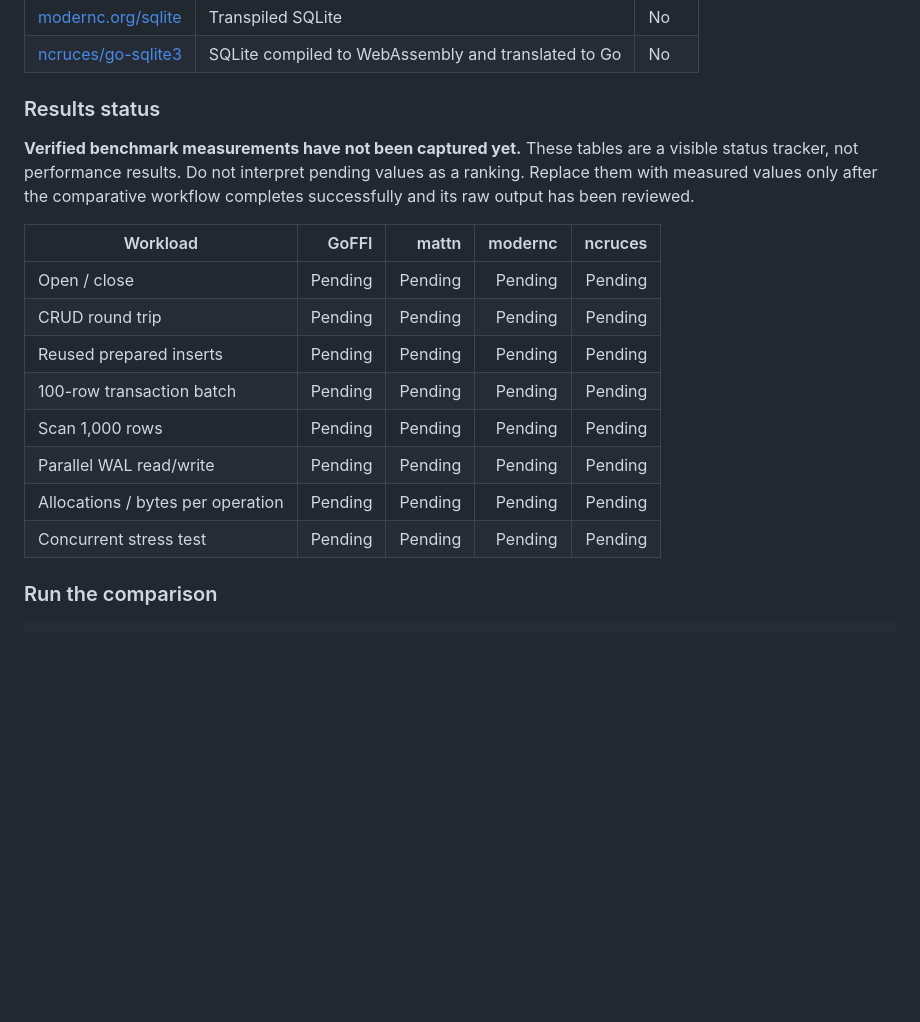
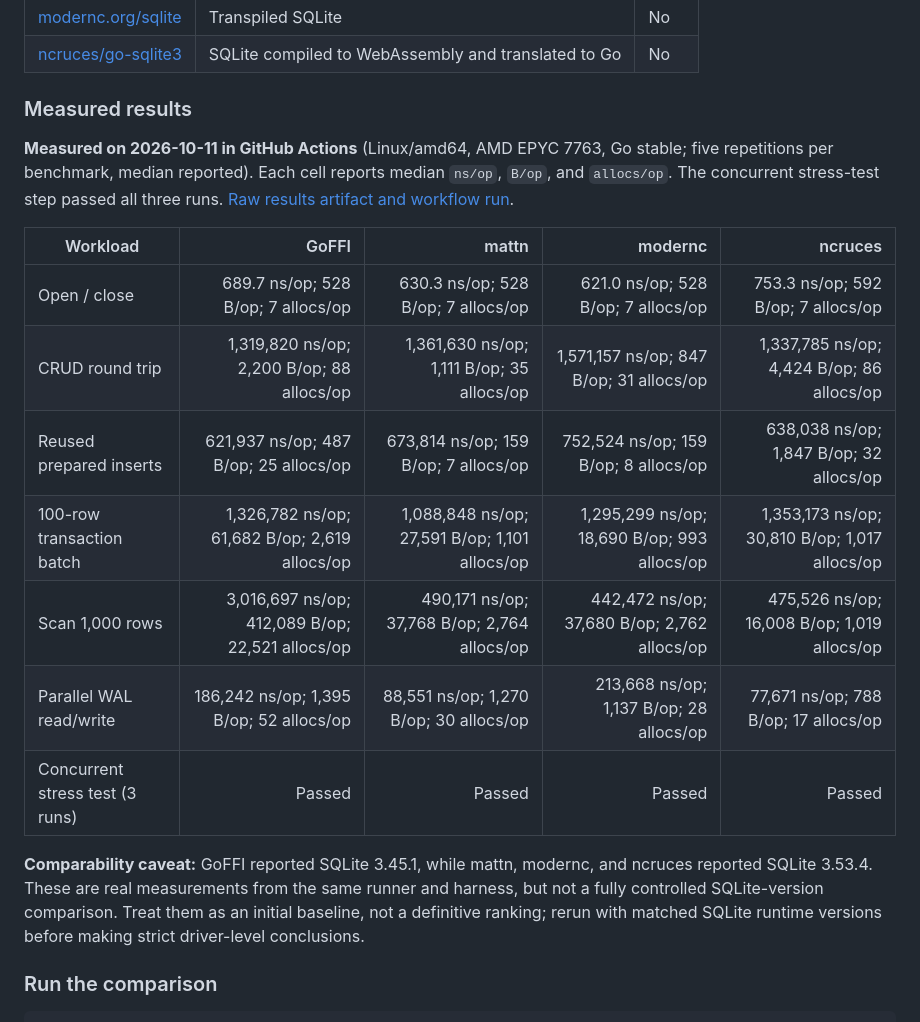
Before and after one commit to Aswanidev-vs/gosqlite-ffi, a Markdown page: README.md, the part around the change. GitHub-like rendering; blank space fills up the shorter version.

Commit message:
docs: publish measured comparative benchmark results

```diff
--- a/README.md
+++ b/README.md
@@ -123,20 +123,21 @@ The comparison harness targets four Go SQLite options:
 | [modernc.org/sqlite](https://modernc.org/sqlite) | Transpiled SQLite | No |
 | [ncruces/go-sqlite3](https://github.com/ncruces/go-sqlite3) | SQLite compiled to WebAssembly and translated to Go | No |
 
-### Results status
+### Measured results
 
-**Verified benchmark measurements have not been captured yet.** These tables are a visible status tracker, not performance results. Do not interpret pending values as a ranking. Replace them with measured values only after the comparative workflow completes successfully and its raw output has been reviewed.
+**Measured on 2026-10-11 in GitHub Actions** (Linux/amd64, AMD EPYC 7763, Go stable; five repetitions per benchmark, median reported). Each cell reports median `ns/op`, `B/op`, and `allocs/op`. The concurrent stress-test step passed all three runs. [Raw results artifact and workflow run](https://github.com/Aswanidev-vs/gosqlite-ffi/actions/runs/38136727123).
 
 | Workload | GoFFI | mattn | modernc | ncruces |
 |---|---:|---:|---:|---:|
-| Open / close | Pending | Pending | Pending | Pending |
-| CRUD round trip | Pending | Pending | Pending | Pending |
-| Reused prepared inserts | Pending | Pending | Pending | Pending |
-| 100-row transaction batch | Pending | Pending | Pending | Pending |
-| Scan 1,000 rows | Pending | Pending | Pending | Pending |
-| Parallel WAL read/write | Pending | Pending | Pending | Pending |
-| Allocations / bytes per operation | Pending | Pending | Pending | Pending |
-| Concurrent stress test | Pending | Pending | Pending | Pending |
+| Open / close | 689.7 ns/op; 528 B/op; 7 allocs/op | 630.3 ns/op; 528 B/op; 7 allocs/op | 621.0 ns/op; 528 B/op; 7 allocs/op | 753.3 ns/op; 592 B/op; 7 allocs/op |
+| CRUD round trip | 1,319,820 ns/op; 2,200 B/op; 88 allocs/op | 1,361,630 ns/op; 1,111 B/op; 35 allocs/op | 1,571,157 ns/op; 847 B/op; 31 allocs/op | 1,337,785 ns/op; 4,424 B/op; 86 allocs/op |
+| Reused prepared inserts | 621,937 ns/op; 487 B/op; 25 allocs/op | 673,814 ns/op; 159 B/op; 7 allocs/op | 752,524 ns/op; 159 B/op; 8 allocs/op | 638,038 ns/op; 1,847 B/op; 32 allocs/op |
+| 100-row transaction batch | 1,326,782 ns/op; 61,682 B/op; 2,619 allocs/op | 1,088,848 ns/op; 27,591 B/op; 1,101 allocs/op | 1,295,299 ns/op; 18,690 B/op; 993 allocs/op | 1,353,173 ns/op; 30,810 B/op; 1,017 allocs/op |
+| Scan 1,000 rows | 3,016,697 ns/op; 412,089 B/op; 22,521 allocs/op | 490,171 ns/op; 37,768 B/op; 2,764 allocs/op | 442,472 ns/op; 37,680 B/op; 2,762 allocs/op | 475,526 ns/op; 16,008 B/op; 1,019 allocs/op |
+| Parallel WAL read/write | 186,242 ns/op; 1,395 B/op; 52 allocs/op | 88,551 ns/op; 1,270 B/op; 30 allocs/op | 213,668 ns/op; 1,137 B/op; 28 allocs/op | 77,671 ns/op; 788 B/op; 17 allocs/op |
+| Concurrent stress test (3 runs) | Passed | Passed | Passed | Passed |
+
+**Comparability caveat:** GoFFI reported SQLite 3.45.1, while mattn, modernc, and ncruces reported SQLite 3.53.4. These are real measurements from the same runner and harness, but not a fully controlled SQLite-version comparison. Treat them as an initial baseline, not a definitive ranking; rerun with matched SQLite runtime versions before making strict driver-level conclusions.
 
 ### Run the comparison
 
```
